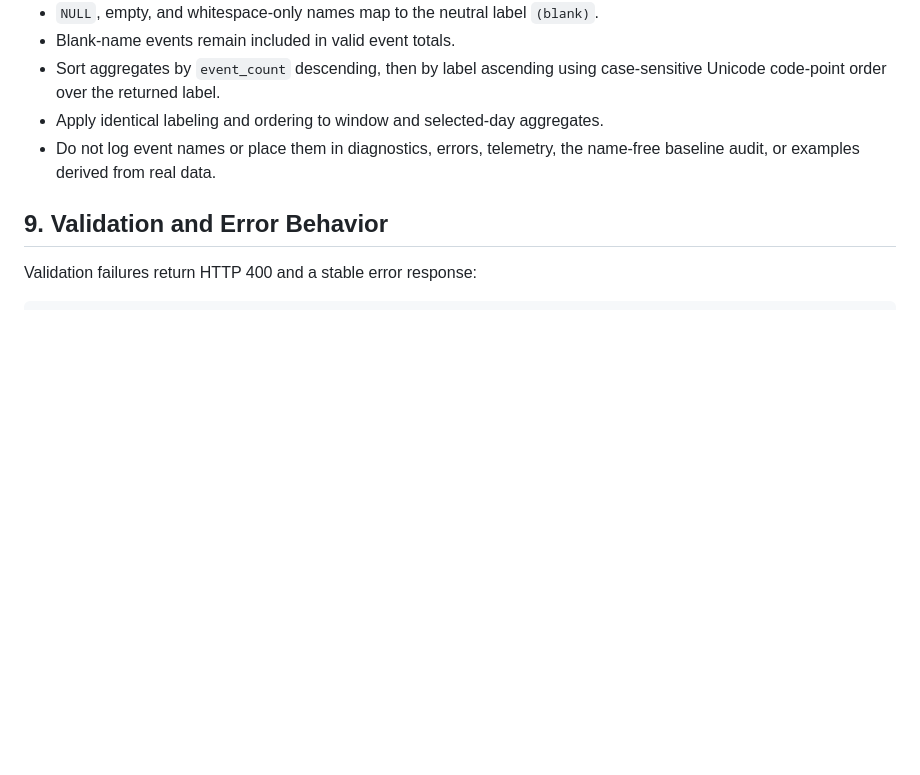
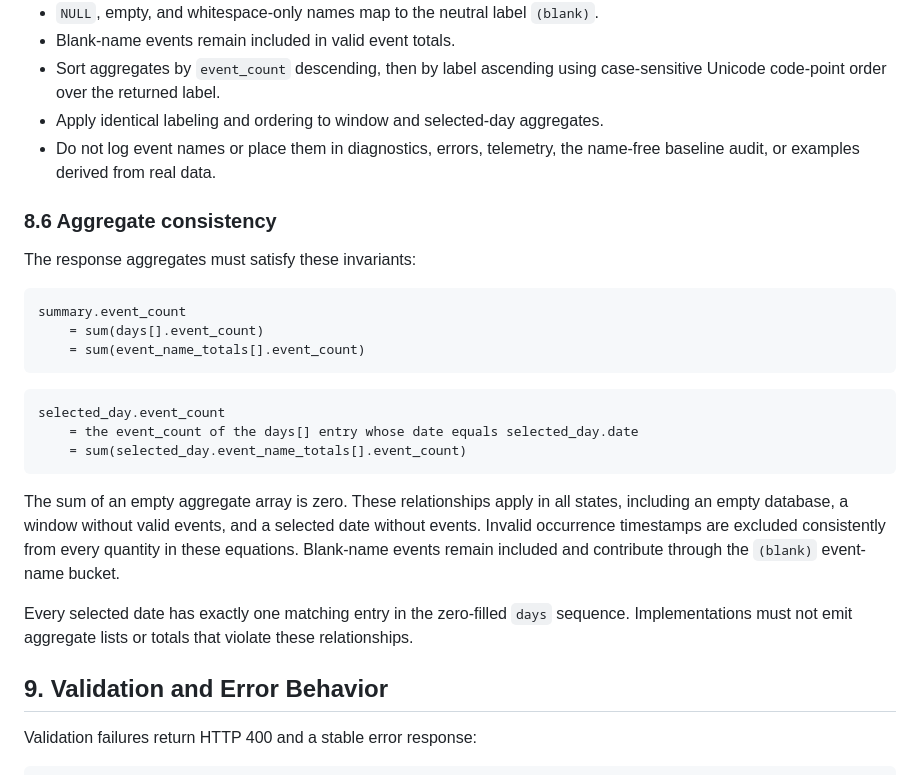
Before and after one commit to Thanickr/EventTracker, a Markdown page: docs/DailyContextExplorer.md, the part around the change. Rendered like a GitHub page; blank space fills up the shorter version.

Commit message:
docs: define Daily Context aggregate invariants

````diff
--- a/docs/DailyContextExplorer.md
+++ b/docs/DailyContextExplorer.md
@@ -353,6 +353,32 @@ Event names are sensitive user content.
 - Do not log event names or place them in diagnostics, errors, telemetry, the
   name-free baseline audit, or examples derived from real data.
 
+### 8.6 Aggregate consistency
+
+The response aggregates must satisfy these invariants:
+
+```text
+summary.event_count
+    = sum(days[].event_count)
+    = sum(event_name_totals[].event_count)
+```
+
+```text
+selected_day.event_count
+    = the event_count of the days[] entry whose date equals selected_day.date
+    = sum(selected_day.event_name_totals[].event_count)
+```
+
+The sum of an empty aggregate array is zero. These relationships apply in all
+states, including an empty database, a window without valid events, and a
+selected date without events. Invalid occurrence timestamps are excluded
+consistently from every quantity in these equations. Blank-name events remain
+included and contribute through the `(blank)` event-name bucket.
+
+Every selected date has exactly one matching entry in the zero-filled `days`
+sequence. Implementations must not emit aggregate lists or totals that violate
+these relationships.
+
 ## 9. Validation and Error Behavior
 
 Validation failures return HTTP 400 and a stable error response:
````
